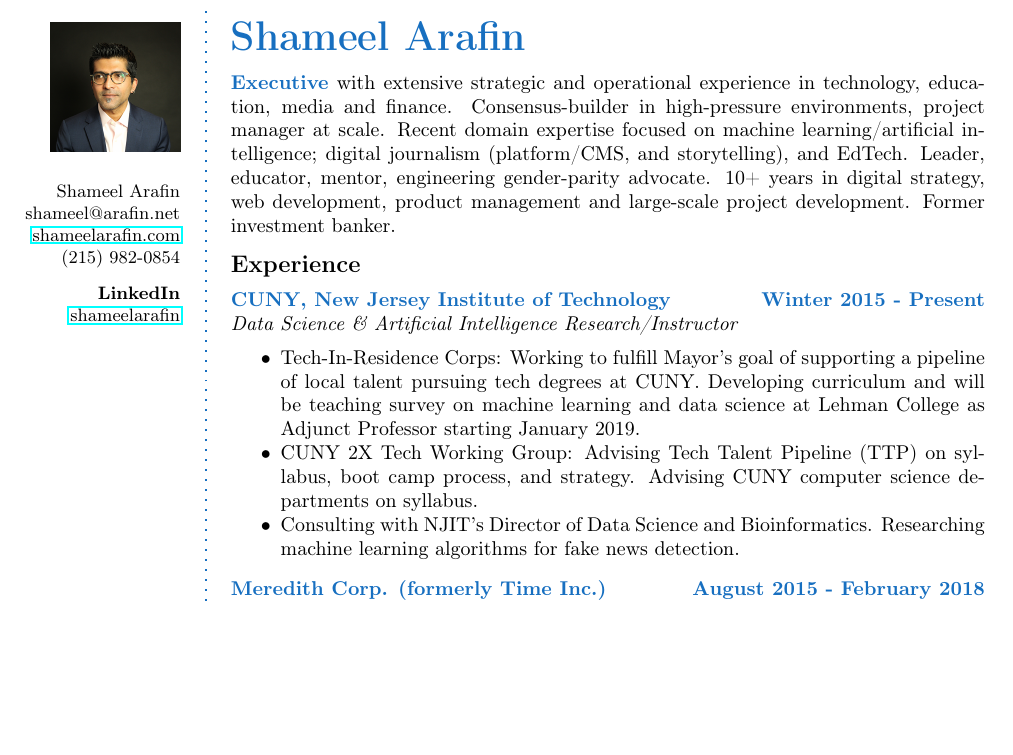
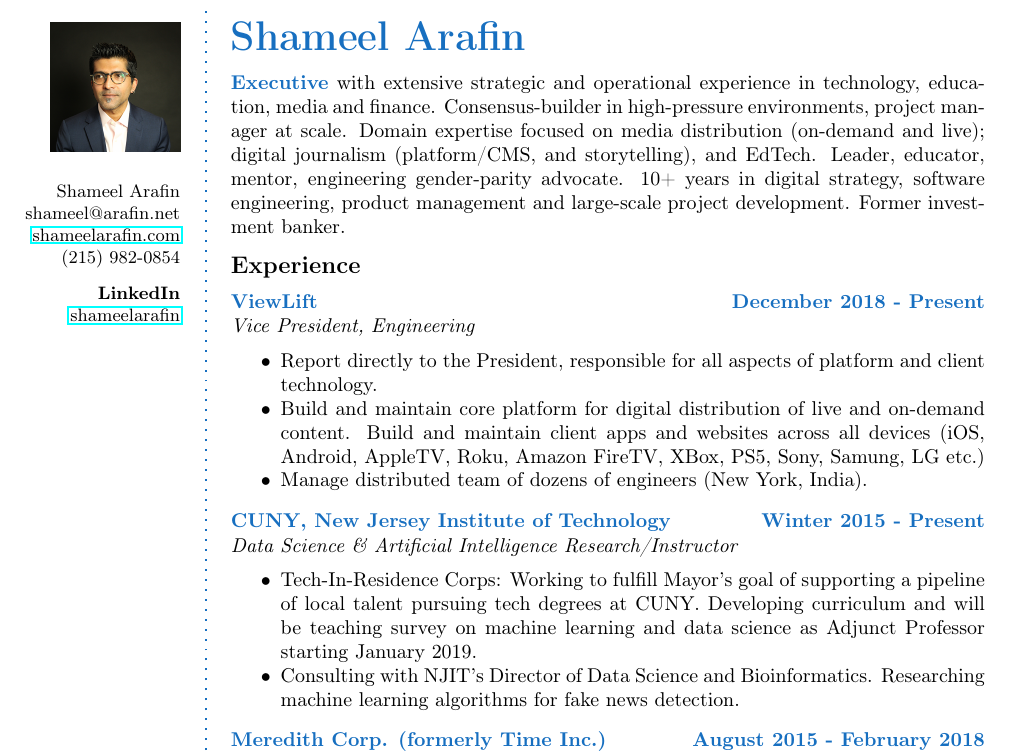
Before and after one commit to algebraist/resume, a LaTeX CV (executive/long/shameel_arafin_executive_resume_long.tex): part of page 1 of 2, cut so that both start at the same text, the shorter picture padded with empty space. Compiled offline with pdfLaTeX.

Commit message:
ADDED: ViewLift
CHANGED: About section
REMOVED: CUNY 2x

```diff
--- a/executive/long/shameel_arafin_executive_resume_long.tex
+++ b/executive/long/shameel_arafin_executive_resume_long.tex
@@ -64,20 +64,29 @@
 %	ABOUT ME
 %----------------------------------------------------------------------------------------
 
-\aboutme{Executive}{with extensive strategic and operational experience in technology, education, media and finance. Consensus-builder in high-pressure environments, project manager at scale. Recent domain expertise focused on machine learning/artificial intelligence; digital journalism (platform/CMS, and storytelling), and EdTech. Leader, educator, mentor, engineering gender-parity advocate. 10+ years in digital strategy, web development, product management and large-scale project development. Former investment banker.}
+\aboutme{Executive}{with extensive strategic and operational experience in technology, education, media and finance. Consensus-builder in high-pressure environments, project manager at scale. Domain expertise focused on media distribution (on-demand and live); digital journalism (platform/CMS, and storytelling), and EdTech. Leader, educator, mentor, engineering gender-parity advocate. 10+ years in digital strategy, software engineering, product management and large-scale project development. Former investment banker.}
 
 %----------------------------------------------------------------------------------------
 %	EXPERIENCE
 %----------------------------------------------------------------------------------------
 
 \CVSection{Experience}
+%------------------------------------------------
+\CVItem{ViewLift}{December 2018 - Present}{\textit{Vice President, Engineering}}
+\begin{itemize}
+	\item Report directly to the President, responsible for all aspects of platform and client technology.
+
+	\item Build and maintain core platform for digital distribution of live and on-demand content. Build and maintain client apps and websites across all devices (iOS, Android, AppleTV, Roku, Amazon FireTV, XBox, PS5, Sony, Samung, LG etc.)
+
+	\item Manage distributed team of dozens of engineers  (New York, India).
+\end{itemize}
+
+\Sep % Extra whitespace after the end of a major section
 
 %------------------------------------------------
 \CVItem{CUNY, New Jersey Institute of Technology}{Winter 2015 - Present}{\textit{Data Science \& Artificial Intelligence Research/Instructor}}
 \begin{itemize}
-	\item Tech-In-Residence Corps: Working to fulfill Mayor's goal of supporting a pipeline of local talent pursuing tech degrees at CUNY. Developing curriculum and will be teaching survey on machine learning and data science at Lehman College as Adjunct Professor starting January 2019.
-
-	\item CUNY 2X Tech Working Group: Advising Tech Talent Pipeline (TTP) on syllabus, boot camp process, and strategy. Advising CUNY computer science departments on syllabus.
+	\item Tech-In-Residence Corps: Working to fulfill Mayor's goal of supporting a pipeline of local talent pursuing tech degrees at CUNY. Developing curriculum and will be teaching survey on machine learning and data science as Adjunct Professor starting January 2019.
 
 	\item Consulting with NJIT's Director of Data Science and Bioinformatics. Researching machine learning algorithms for fake news detection.
 \end{itemize}
```
Also changed, not shown: executive/long/shameel_arafin_executive_resume_long.pdf.
